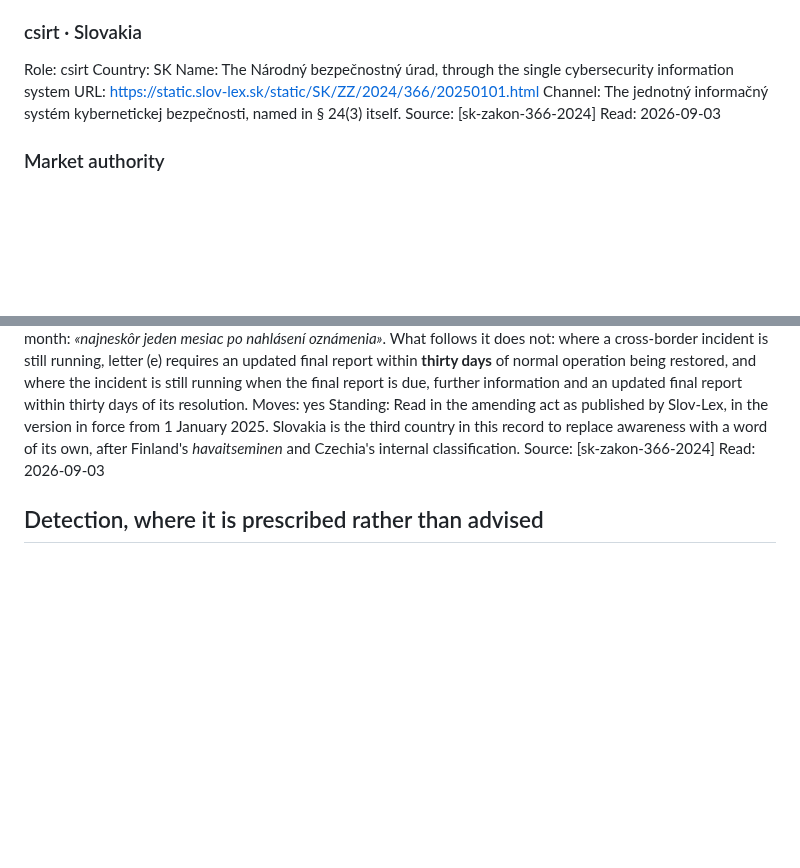
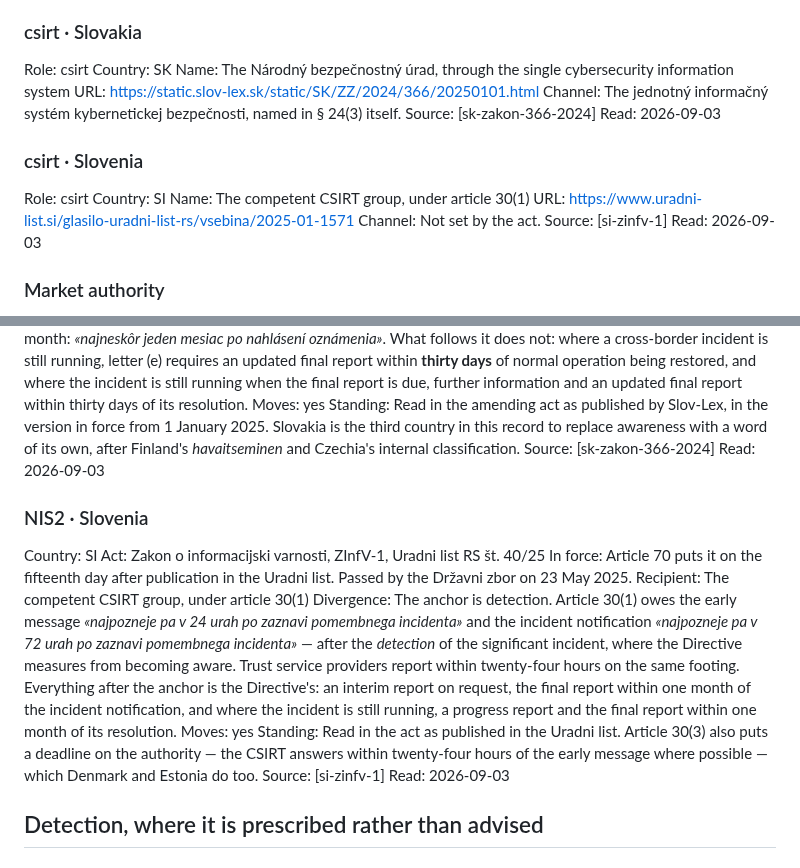
Before and after one commit to alessandroaledda/insider-threat-event-requirements, a Markdown page: iter.md, 2 parts joined by grey strips. GitHub-like rendering; blank space fills up the shorter version.

Commit message:
Slovenia, the second country to start the clock at detection

```diff
--- a/iter.md
+++ b/iter.md
@@ -734,6 +734,15 @@ Channel: The jednotný informačný systém kybernetickej bezpečnosti, named in
 Source: [sk-zakon-366-2024]
 Read: 2026-09-03
 
+### csirt · Slovenia
+Role: csirt
+Country: SI
+Name: The competent CSIRT group, under article 30(1)
+URL: https://www.uradni-list.si/glasilo-uradni-list-rs/vsebina/2025-01-1571
+Channel: Not set by the act.
+Source: [si-zinfv-1]
+Read: 2026-09-03
+
 ### Market authority
 Role: market
 Bears on: MAR art. 17(1), where the organisation is a listed issuer
@@ -1172,6 +1181,17 @@ Standing: Read in the amending act as published by Slov-Lex, in the version in f
 Source: [sk-zakon-366-2024]
 Read: 2026-09-03
 
+### NIS2 · Slovenia
+Country: SI
+Act: Zakon o informacijski varnosti, ZInfV-1, Uradni list RS št. 40/25
+In force: Article 70 puts it on the fifteenth day after publication in the Uradni list. Passed by the Državni zbor on 23 May 2025.
+Recipient: The competent CSIRT group, under article 30(1)
+Divergence: The anchor is detection. Article 30(1) owes the early message *«najpozneje pa v 24 urah po zaznavi pomembnega incidenta»* and the incident notification *«najpozneje pa v 72 urah po zaznavi pomembnega incidenta»* — after the *detection* of the significant incident, where the Directive measures from becoming aware. Trust service providers report within twenty-four hours on the same footing. Everything after the anchor is the Directive's: an interim report on request, the final report within one month of the incident notification, and where the incident is still running, a progress report and the final report within one month of its resolution.
+Moves: yes
+Standing: Read in the act as published in the Uradni list. Article 30(3) also puts a deadline on the authority — the CSIRT answers within twenty-four hours of the early message where possible — which Denmark and Estonia do too.
+Source: [si-zinfv-1]
+Read: 2026-09-03
+
 ## Detection, where it is prescribed rather than advised
 
 ### Garante Provvedimento 192/2011
```
Also changed, not shown: library.md (+16 -0 lines).
